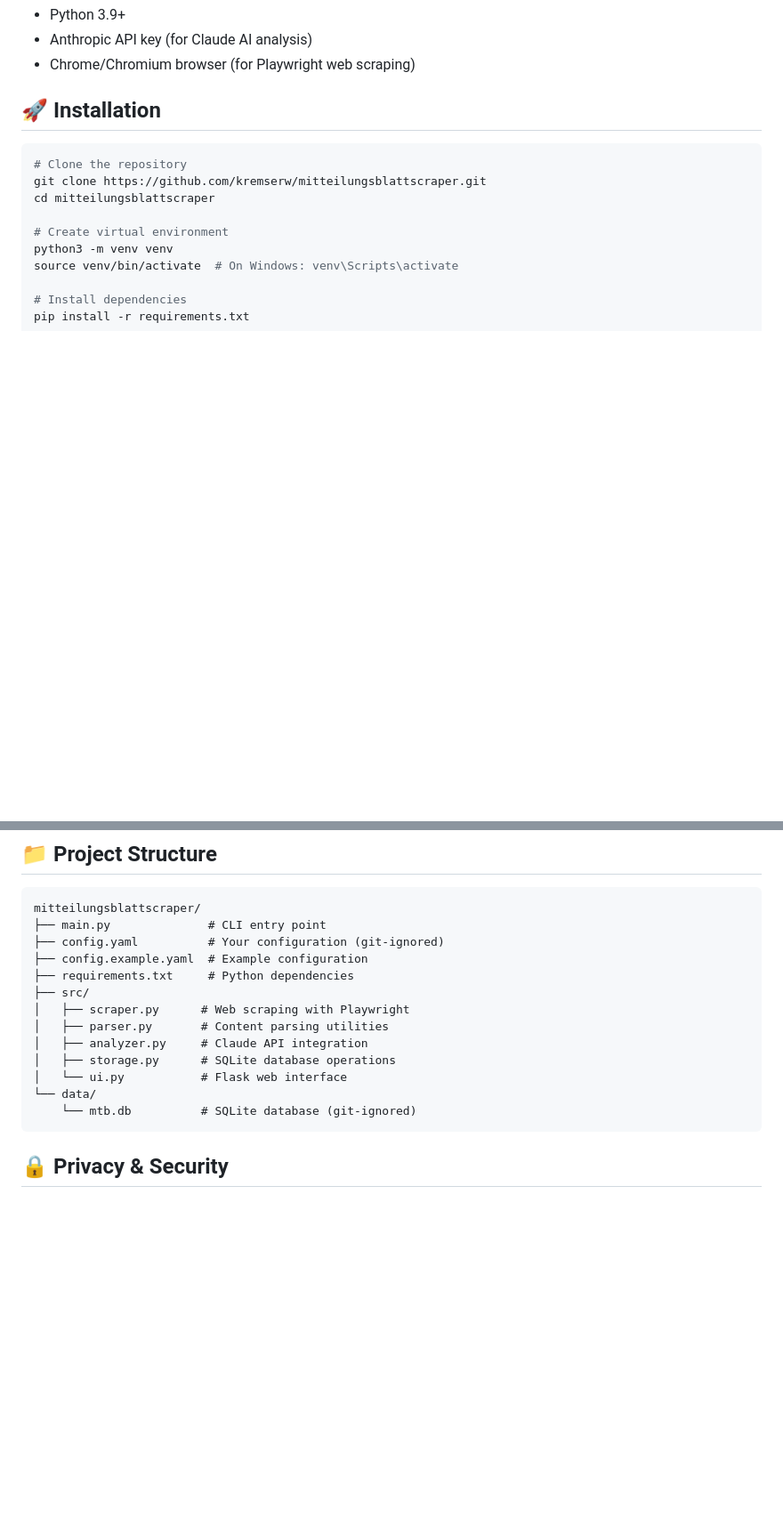
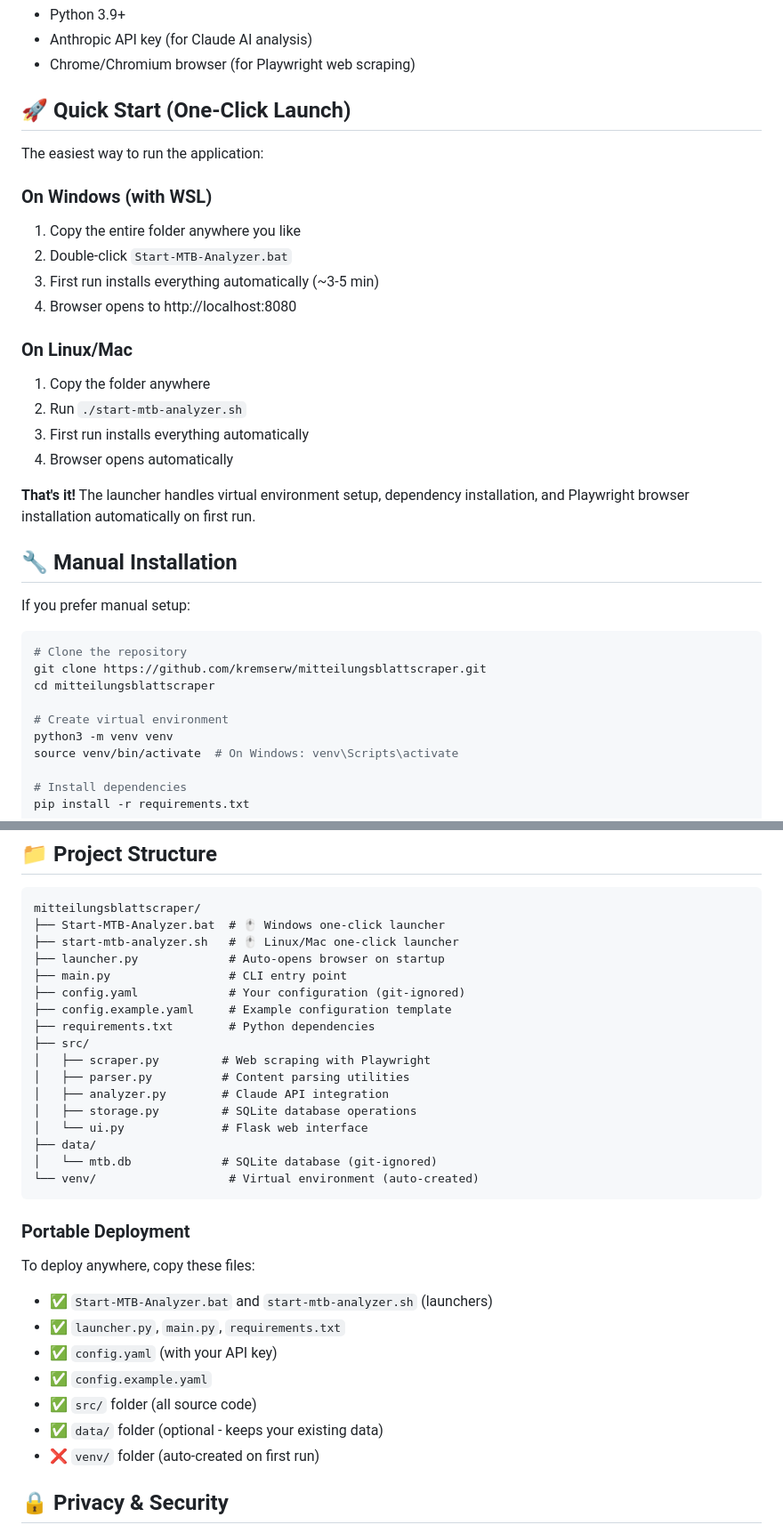
Before and after one commit to kremserw/mitteilungsblattscraper, a Markdown page: README.md, 2 parts joined by grey strips. Shown at 89% size. Rendered like a GitHub page; blank space fills up the shorter version.

Commit message:
Update README with one-click launcher instructions
- Add Quick Start section for easy one-click launch
- Document portable deployment workflow
- Update project structure with new launcher files

````diff
--- a/README.md
+++ b/README.md
@@ -30,7 +30,27 @@ The web interface provides:
 - Anthropic API key (for Claude AI analysis)
 - Chrome/Chromium browser (for Playwright web scraping)
 
-## 🚀 Installation
+## 🚀 Quick Start (One-Click Launch)
+
+The easiest way to run the application:
+
+### On Windows (with WSL)
+1. Copy the entire folder anywhere you like
+2. Double-click `Start-MTB-Analyzer.bat`
+3. First run installs everything automatically (~3-5 min)
+4. Browser opens to http://localhost:8080
+
+### On Linux/Mac
+1. Copy the folder anywhere
+2. Run `./start-mtb-analyzer.sh`
+3. First run installs everything automatically
+4. Browser opens automatically
+
+**That's it!** The launcher handles virtual environment setup, dependency installation, and Playwright browser installation automatically on first run.
+
+## 🔧 Manual Installation
+
+If you prefer manual setup:
 
 ```bash
 # Clone the repository
@@ -144,19 +164,34 @@ A typical edition with 20-30 items costs approximately **$0.05-0.15** to analyze
 
 ```
 mitteilungsblattscraper/
-├── main.py              # CLI entry point
-├── config.yaml          # Your configuration (git-ignored)
-├── config.example.yaml  # Example configuration
-├── requirements.txt     # Python dependencies
+├── Start-MTB-Analyzer.bat  # 🖱️ Windows one-click launcher
+├── start-mtb-analyzer.sh   # 🖱️ Linux/Mac one-click launcher
+├── launcher.py             # Auto-opens browser on startup
+├── main.py                 # CLI entry point
+├── config.yaml             # Your configuration (git-ignored)
+├── config.example.yaml     # Example configuration template
+├── requirements.txt        # Python dependencies
 ├── src/
-│   ├── scraper.py      # Web scraping with Playwright
-│   ├── parser.py       # Content parsing utilities
-│   ├── analyzer.py     # Claude API integration
-│   ├── storage.py      # SQLite database operations
-│   └── ui.py           # Flask web interface
-└── data/
-    └── mtb.db          # SQLite database (git-ignored)
+│   ├── scraper.py         # Web scraping with Playwright
+│   ├── parser.py          # Content parsing utilities
+│   ├── analyzer.py        # Claude API integration
+│   ├── storage.py         # SQLite database operations
+│   └── ui.py              # Flask web interface
+├── data/
+│   └── mtb.db             # SQLite database (git-ignored)
+└── venv/                   # Virtual environment (auto-created)
 ```
+
+### Portable Deployment
+
+To deploy anywhere, copy these files:
+- ✅ `Start-MTB-Analyzer.bat` and `start-mtb-analyzer.sh` (launchers)
+- ✅ `launcher.py`, `main.py`, `requirements.txt`
+- ✅ `config.yaml` (with your API key)
+- ✅ `config.example.yaml`
+- ✅ `src/` folder (all source code)
+- ✅ `data/` folder (optional - keeps your existing data)
+- ❌ `venv/` folder (auto-created on first run)
 
 ## 🔒 Privacy & Security
 
````
